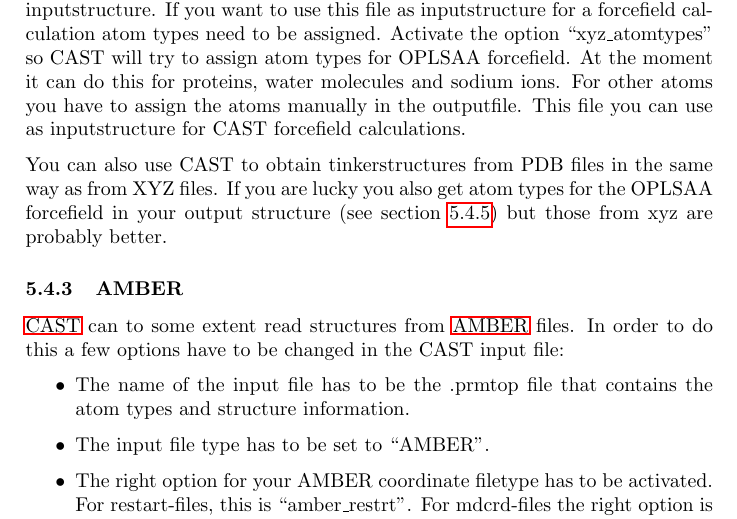
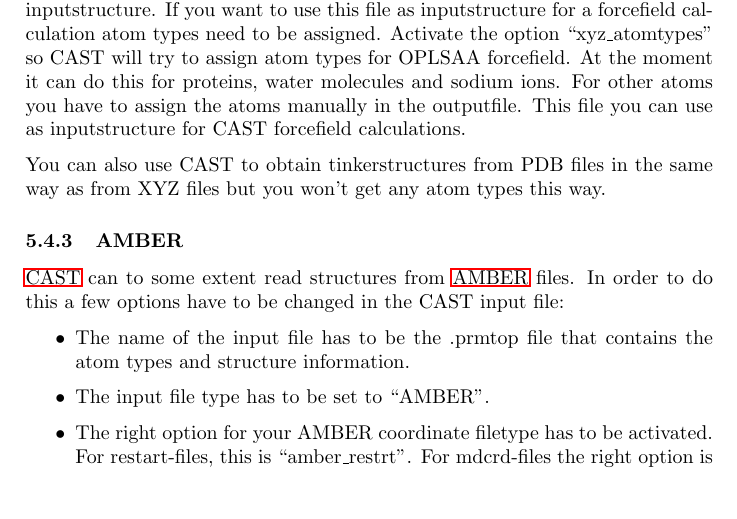
Before and after one commit to AKEngels/CAST, a LaTeX document (manual/castmanual.tex): part of page 28 of 85, cut so that both start at the same text, the shorter picture padded with empty space. Compiled offline with pdfLaTeX.

Commit message:
fix small error in manual

```diff
--- a/manual/castmanual.tex
+++ b/manual/castmanual.tex
@@ -795,7 +795,7 @@
 
 	There's also the possibility to use CAST to obtain tinkerstructures out of .xyz files for example created by Avogadro. Because CAST uses a distance criterion to find bonds it is important that you use something like ``optimize geometry'' before saving the file. After saving the file run the task ``WRITE\_TINKER'' in CAST with the .xyz file as Input file name and give as inputtype ``XYZ''. As energy interface you have to use something that doesn't need atom types (i.\,e. no forcefield). Your outputfile with the ending .arc is a tinkerfile of the inputstructure. If you want to use this file as inputstructure for a forcefield calculation atom types need to be assigned. Activate the option ``xyz\_atomtypes'' so CAST will try to assign atom types for OPLSAA forcefield. At the moment it can do this for proteins, water molecules and sodium ions. For other atoms you have to assign the atoms manually in the outputfile. This file you can use as inputstructure for CAST forcefield calculations.
 
-	You can also use CAST to obtain tinkerstructures from PDB files in the same way as from XYZ files. If you are lucky you also get atom types for the OPLSAA forcefield in your output structure (see section \ref{sec:pdb}) but those from xyz are probably better.
+	You can also use CAST to obtain tinkerstructures from PDB files in the same way as from XYZ files but you won't get any atom types this way.
 
 	\subsubsection{AMBER}
 
```
